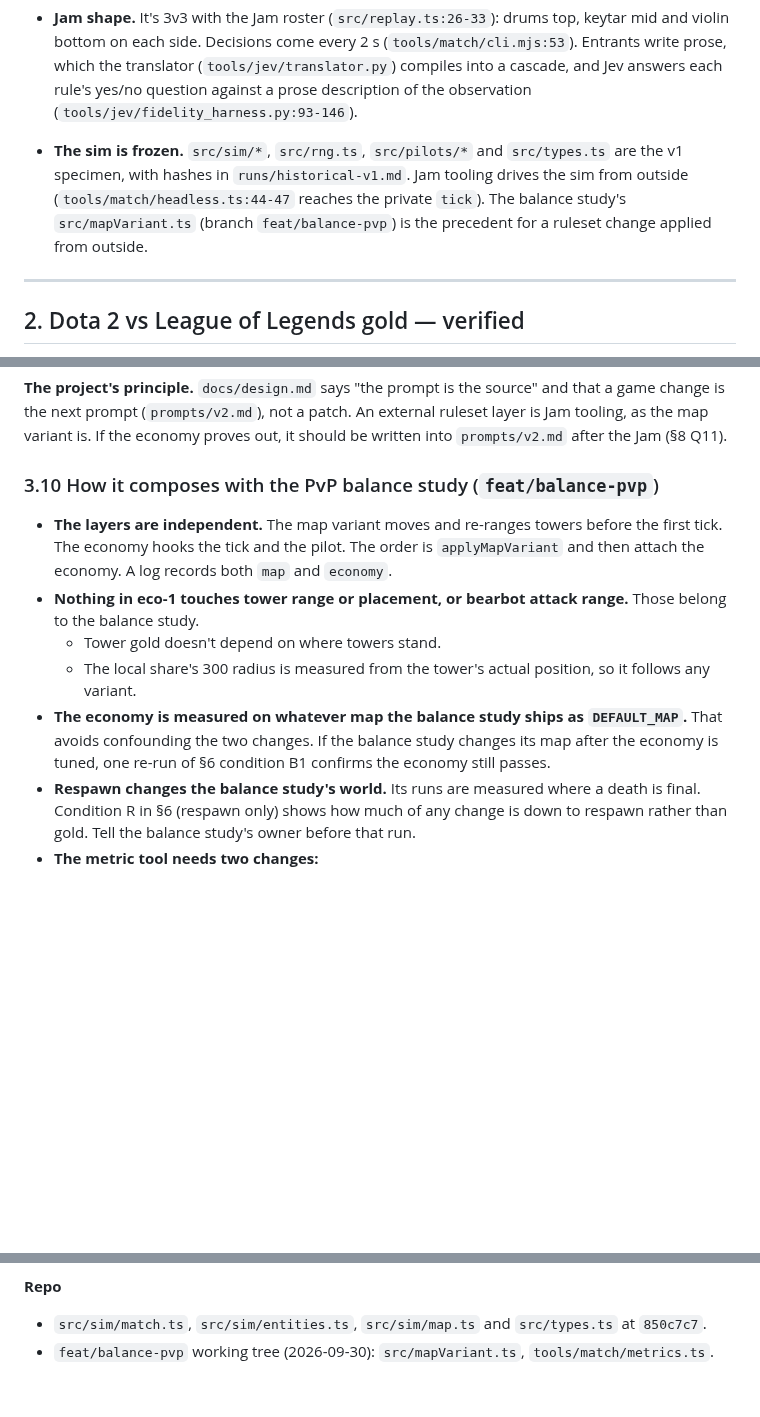
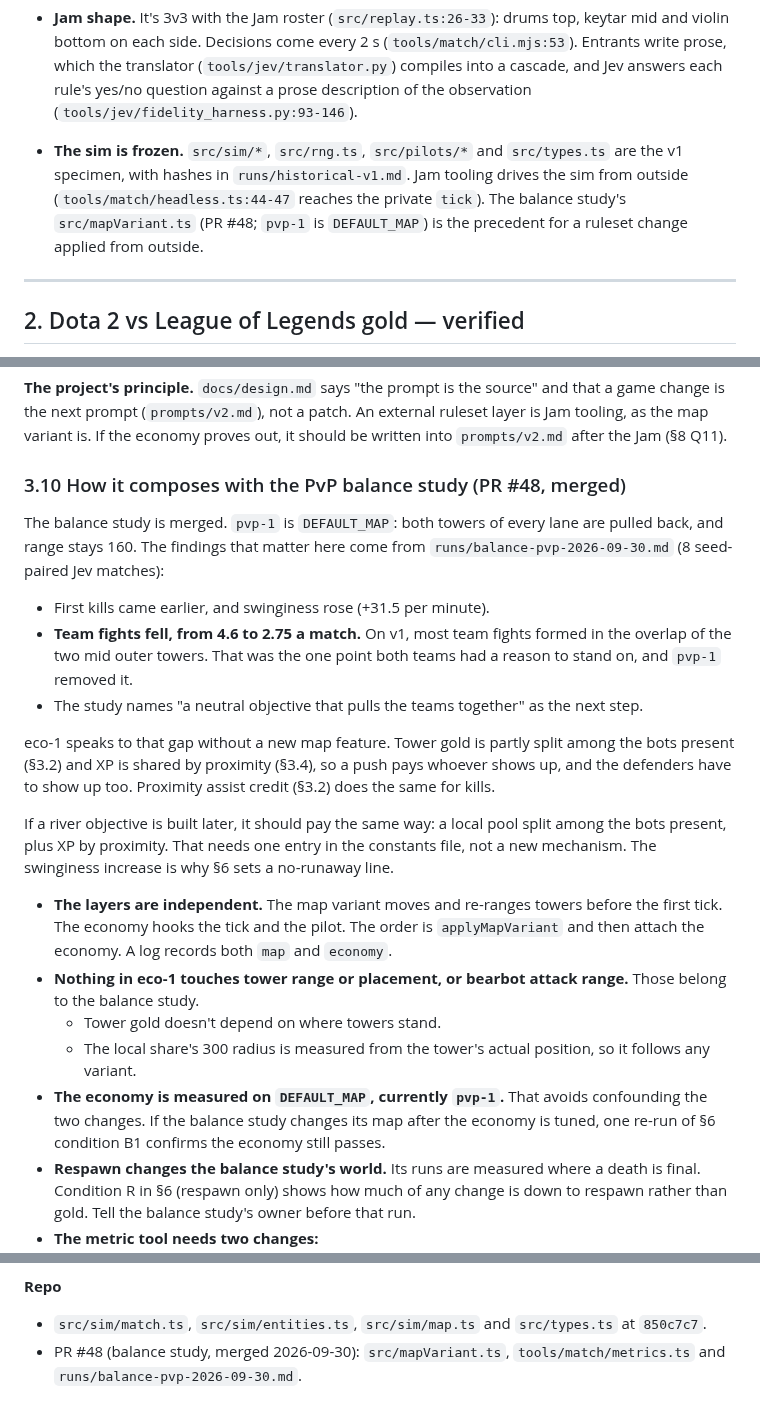
Before and after one commit to kumouri/promptlane, a Markdown page: docs/economy-spec.md, 3 parts joined by grey strips. Rendered like a GitHub page; blank space fills up the shorter version.

Commit message:
docs(economy): point the spec at the merged balance study
PR #48 merged pvp-1 as DEFAULT_MAP. The economy is now measured on that
map.

The study found that team fights fell from 4.6 to 2.75 a match on pvp-1,
and it names a neutral objective as the next step. The spec now says how
eco-1 answers that: tower gold split among the bots present, XP shared
by proximity, and assist credit for being near a kill. A future river
objective would pay through the same local-pool shape.

🐦

Co-Authored-By: Claude Opus 5.5 <noreply@anthropic.com>

```diff
--- a/docs/economy-spec.md
+++ b/docs/economy-spec.md
@@ -62,7 +62,7 @@ All `file:line` references are on `develop` at `850c7c7`.
   - The bracket adds "fewer deaths" before tower hp (`tools/arena/rating.mjs:127-144`).
   - Recent test matches were mostly timeout draws.
 - **Jam shape.** It's 3v3 with the Jam roster (`src/replay.ts:26-33`): drums top, keytar mid and violin bottom on each side. Decisions come every 2 s (`tools/match/cli.mjs:53`). Entrants write prose, which the translator (`tools/jev/translator.py`) compiles into a cascade, and Jev answers each rule's yes/no question against a prose description of the observation (`tools/jev/fidelity_harness.py:93-146`).
-- **The sim is frozen.** `src/sim/*`, `src/rng.ts`, `src/pilots/*` and `src/types.ts` are the v1 specimen, with hashes in `runs/historical-v1.md`. Jam tooling drives the sim from outside (`tools/match/headless.ts:44-47` reaches the private `tick`). The balance study's `src/mapVariant.ts` (branch `feat/balance-pvp`) is the precedent for a ruleset change applied from outside.
+- **The sim is frozen.** `src/sim/*`, `src/rng.ts`, `src/pilots/*` and `src/types.ts` are the v1 specimen, with hashes in `runs/historical-v1.md`. Jam tooling drives the sim from outside (`tools/match/headless.ts:44-47` reaches the private `tick`). The balance study's `src/mapVariant.ts` (PR #48; `pvp-1` is `DEFAULT_MAP`) is the precedent for a ruleset change applied from outside.
 
 ---
 
@@ -389,13 +389,29 @@ is the next prompt (`prompts/v2.md`), not a patch. An external ruleset layer is
 map variant is. If the economy proves out, it should be written into `prompts/v2.md` after the
 Jam (§8 Q11).
 
-### 3.10 How it composes with the PvP balance study (`feat/balance-pvp`)
+### 3.10 How it composes with the PvP balance study (PR #48, merged)
+
+The balance study is merged. `pvp-1` is `DEFAULT_MAP`: both towers of every lane are pulled back,
+and range stays 160. The findings that matter here come from `runs/balance-pvp-2026-09-30.md`
+(8 seed-paired Jev matches):
+
+- First kills came earlier, and swinginess rose (+31.5 per minute).
+- **Team fights fell, from 4.6 to 2.75 a match.** On v1, most team fights formed in the overlap of the two mid outer towers. That was the one point both teams had a reason to stand on, and `pvp-1` removed it.
+- The study names "a neutral objective that pulls the teams together" as the next step.
+
+eco-1 speaks to that gap without a new map feature. Tower gold is partly split among the bots
+present (§3.2) and XP is shared by proximity (§3.4), so a push pays whoever shows up, and the
+defenders have to show up too. Proximity assist credit (§3.2) does the same for kills.
+
+If a river objective is built later, it should pay the same way: a local pool split among the bots
+present, plus XP by proximity. That needs one entry in the constants file, not a new mechanism.
+The swinginess increase is why §6 sets a no-runaway line.
 
 - **The layers are independent.** The map variant moves and re-ranges towers before the first tick. The economy hooks the tick and the pilot. The order is `applyMapVariant` and then attach the economy. A log records both `map` and `economy`.
 - **Nothing in eco-1 touches tower range or placement, or bearbot attack range.** Those belong to the balance study.
   - Tower gold doesn't depend on where towers stand.
   - The local share's 300 radius is measured from the tower's actual position, so it follows any variant.
-- **The economy is measured on whatever map the balance study ships as `DEFAULT_MAP`.** That avoids confounding the two changes. If the balance study changes its map after the economy is tuned, one re-run of §6 condition B1 confirms the economy still passes.
+- **The economy is measured on `DEFAULT_MAP`, currently `pvp-1`.** That avoids confounding the two changes. If the balance study changes its map after the economy is tuned, one re-run of §6 condition B1 confirms the economy still passes.
 - **Respawn changes the balance study's world.** Its runs are measured where a death is final. Condition R in §6 (respawn only) shows how much of any change is down to respawn rather than gold. Tell the balance study's owner before that run.
 - **The metric tool needs two changes:**
   - it must allow more than one death per bot (`aliveSec`, first-blood logic);
@@ -783,4 +799,5 @@ given so a later reader can see exactly what was cited.
 
 **Repo**
 - `src/sim/match.ts`, `src/sim/entities.ts`, `src/sim/map.ts` and `src/types.ts` at `850c7c7`.
-- `feat/balance-pvp` working tree (2026-09-30): `src/mapVariant.ts`, `tools/match/metrics.ts`.
+- PR #48 (balance study, merged 2026-09-30): `src/mapVariant.ts`, `tools/match/metrics.ts` and
+  `runs/balance-pvp-2026-09-30.md`.
```
Also changed, not shown: other parts of docs/economy-spec.md (+1 -1 lines).
